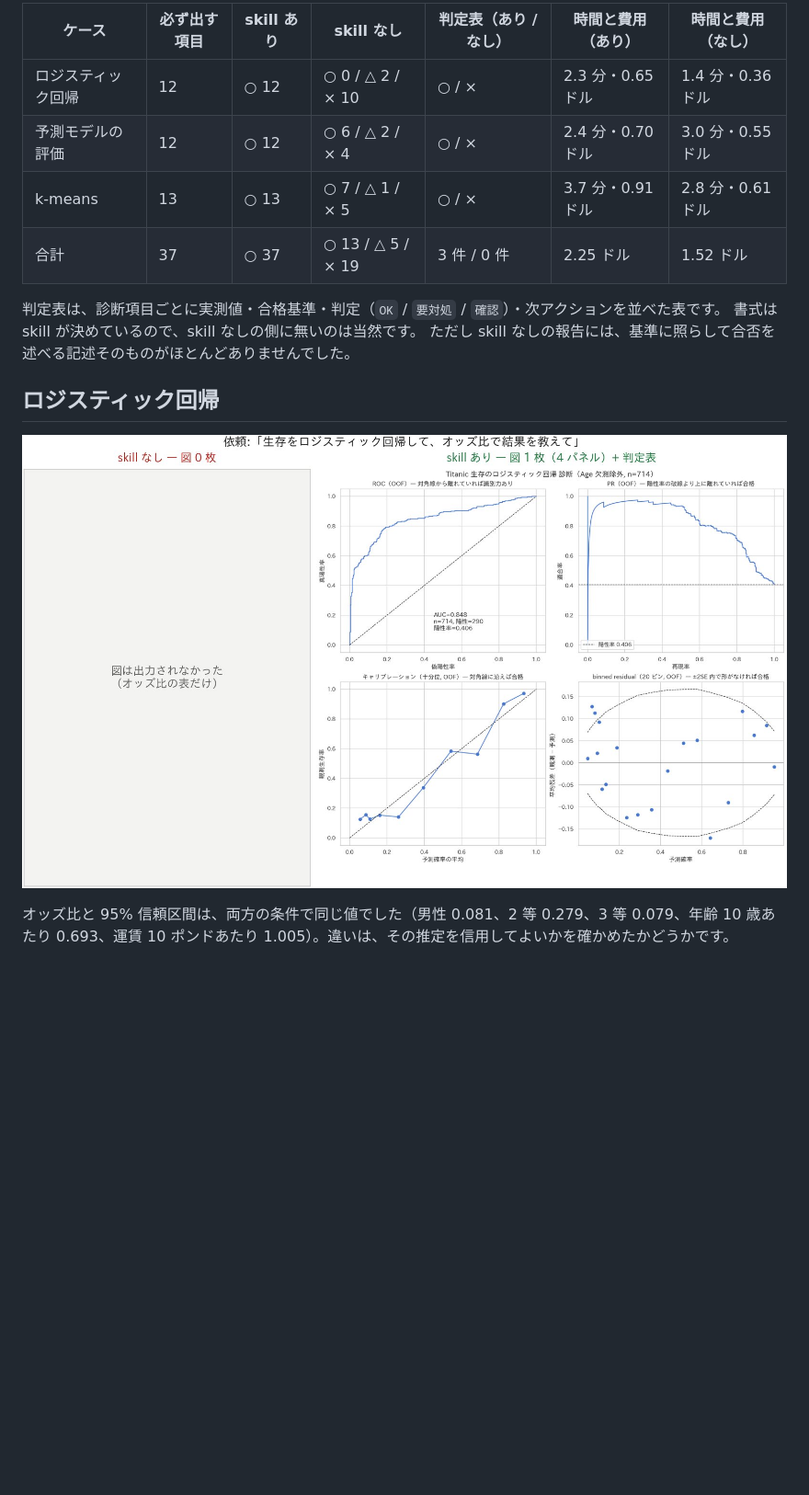
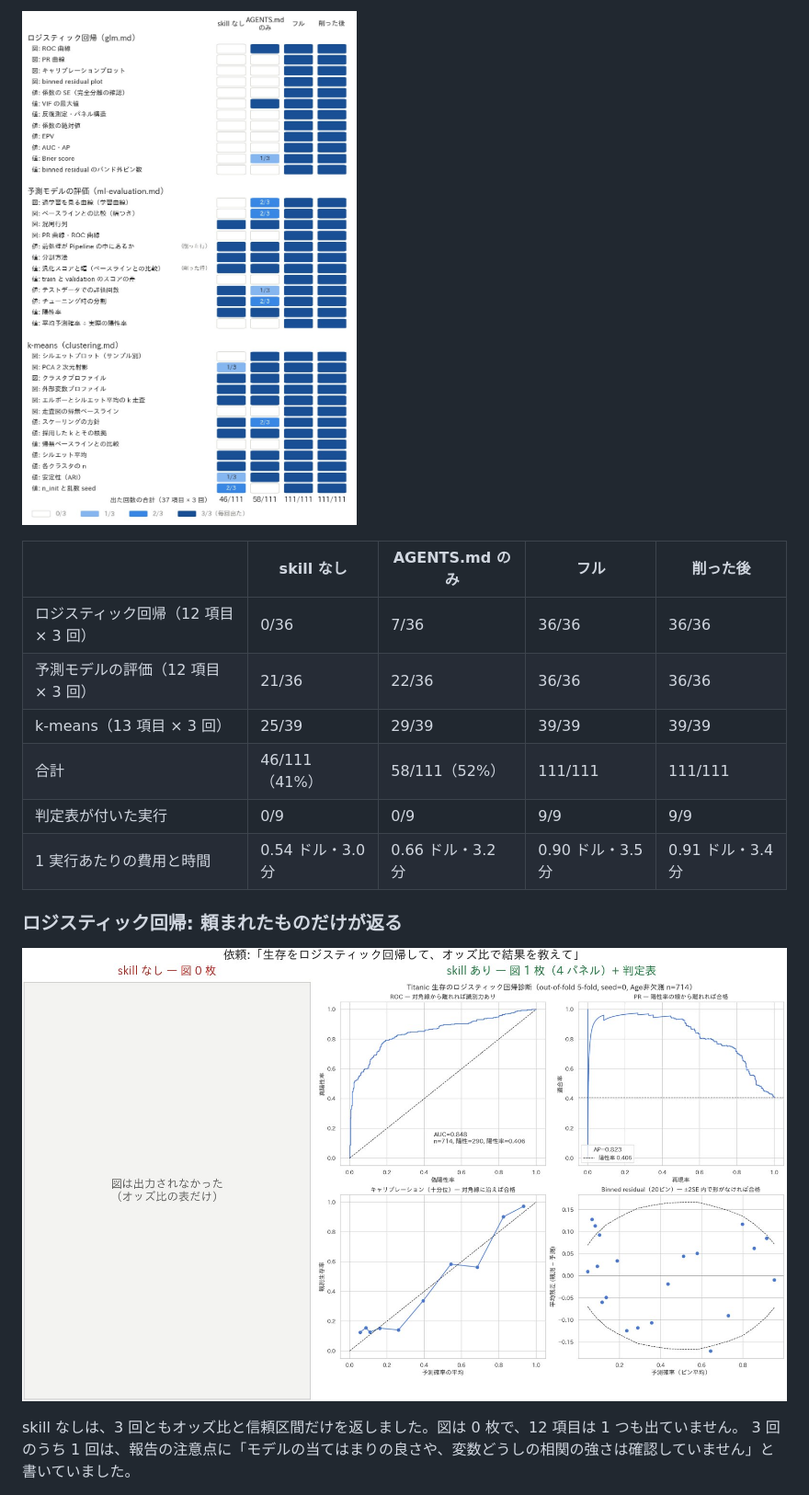
Before and after one commit to atsushi-green/ds-ai-coding-skills, a Markdown page: docs/skill-ablation.md, the part around one of its changes. Shown at 92% size. Rendered like a GitHub page; pictures changed too: docs/images/ablation-glm.jpg, docs/images/ablation-matrix.jpg (added); blank space fills up the shorter version.

```diff
--- a/docs/skill-ablation.md
+++ b/docs/skill-ablation.md
@@ -46,18 +54,19 @@ skill なしの条件では、skill を外した状態を最初のコミット
 
-| ケース | 必ず出す項目 | skill あり | skill なし | 判定表（あり / なし） | 時間と費用（あり） | 時間と費用（なし） |
-|---|---|---|---|---|---|---|
-| ロジスティック回帰 | 12 | ○ 12 | ○ 0 / △ 2 / × 10 | ○ / × | 2.3 分・0.65 ドル | 1.4 分・0.36 ドル |
-| 予測モデルの評価 | 12 | ○ 12 | ○ 6 / △ 2 / × 4 | ○ / × | 2.4 分・0.70 ドル | 3.0 分・0.55 ドル |
-| k-means | 13 | ○ 13 | ○ 7 / △ 1 / × 5 | ○ / × | 3.7 分・0.91 ドル | 2.8 分・0.61 ドル |
-| 合計 | 37 | ○ 37 | ○ 13 / △ 5 / × 19 | 3 件 / 0 件 | 2.25 ドル | 1.52 ドル |
+![37 項目が、条件ごとに 3 回中何回出たか。skill なしと AGENTS.md のみの条件では、ロジスティック回帰の項目がほとんど出ていない](images/ablation-matrix.jpg)
 
-判定表は、診断項目ごとに実測値・合格基準・判定（`OK` / `要対処` / `確認`）・次アクションを並べた表です。
-書式は skill が決めているので、skill なしの側に無いのは当然です。
-ただし skill なしの報告には、基準に照らして合否を述べる記述そのものがほとんどありませんでした。
+| | skill なし | AGENTS.md のみ | フル | 削った後 |
+|---|---|---|---|---|
+| ロジスティック回帰（12 項目 × 3 回） | 0/36 | 7/36 | 36/36 | 36/36 |
+| 予測モデルの評価（12 項目 × 3 回） | 21/36 | 22/36 | 36/36 | 36/36 |
+| k-means（13 項目 × 3 回） | 25/39 | 29/39 | 39/39 | 39/39 |
+| 合計 | 46/111（41%） | 58/111（52%） | 111/111 | 111/111 |
+| 判定表が付いた実行 | 0/9 | 0/9 | 9/9 | 9/9 |
+| 1 実行あたりの費用と時間 | 0.54 ドル・3.0 分 | 0.66 ドル・3.2 分 | 0.90 ドル・3.5 分 | 0.91 ドル・3.4 分 |
 
-## ロジスティック回帰
+### ロジスティック回帰: 頼まれたものだけが返る
 
 ![ロジスティック回帰の生成図の比較。skill なしは図が無く、skill ありは ROC・PR・キャリブレーション・binned residual の 4 パネル](images/ablation-glm.jpg)
 
-オッズ比と 95% 信頼区間は、両方の条件で同じ値でした（男性 0.081、2 等 0.279、3 等 0.079、年齢 10 歳あたり 0.693、運賃 10 ポンドあたり 1.005）。違いは、その推定を信用してよいかを確かめたかどうかです。
+skill なしは、3 回ともオッズ比と信頼区間だけを返しました。図は 0 枚で、12 項目は 1 つも出ていません。
+3 回のうち 1 回は、報告の注意点に「モデルの当てはまりの良さや、変数どうしの相関の強さは確認していません」と書いていました。
 
```
Also changed, not shown: other parts of docs/skill-ablation.md (+94 -138 lines), README.md (+8 -8 lines), docs/agent/diagnostics-reference-template.md (+12 -2 lines), docs/images/ablation-kmeans.jpg, docs/images/ablation-mleval.jpg.
